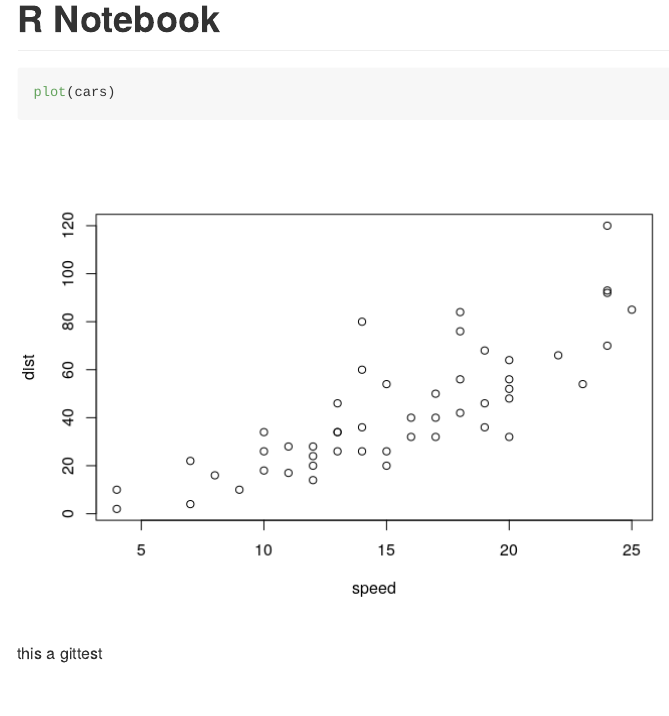
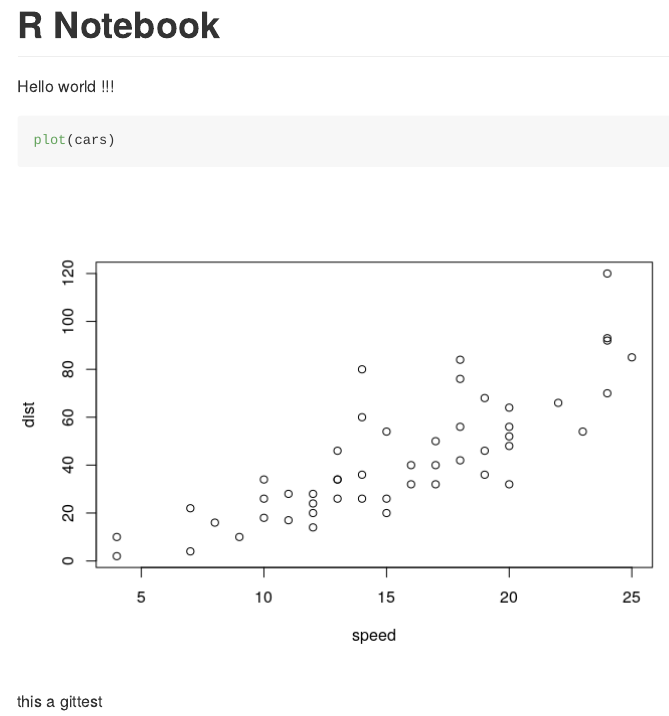
Before and after one commit to Clement290/ADM2023, an R Markdown document (gittest.Rmd): the page in a window 1100 px wide, from its top. The pictures show the output file gittest.md that the author committed with the source, drawn offline in the style of GitHub.

Commit message:
Hello world !!!

````diff
--- a/gittest.Rmd
+++ b/gittest.Rmd
@@ -3,7 +3,7 @@ title: "R Notebook"
 output: github_document
 ---
 
-
+Hello world !!!
 
 ```{r}
 plot(cars)
````
Also changed, not shown: gittest.md.
